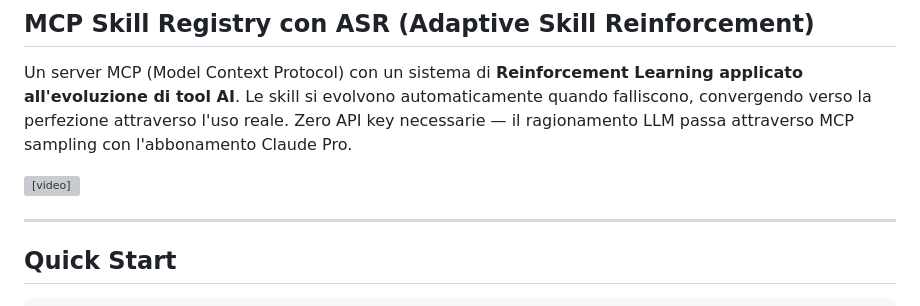
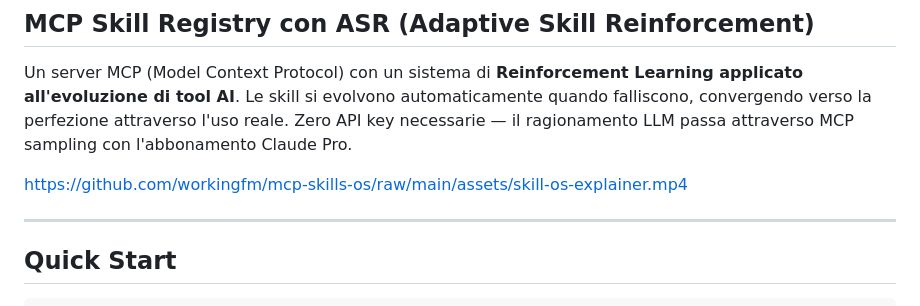
Before and after one commit to workingfm/mcp-skills-os, a Markdown page: README.md, the part around the change. Rendered like a GitHub page; grey boxes are pictures that could not be loaded.

Commit message:
fix: use raw GitHub URL for video embed in README
GitHub renders video links when the raw URL is on its own line.

Co-Authored-By: Claude Opus 4.6 <noreply@anthropic.com>

```diff
--- a/README.md
+++ b/README.md
@@ -4,7 +4,7 @@
 
 Un server MCP (Model Context Protocol) con un sistema di **Reinforcement Learning applicato all'evoluzione di tool AI**. Le skill si evolvono automaticamente quando falliscono, convergendo verso la perfezione attraverso l'uso reale. Zero API key necessarie — il ragionamento LLM passa attraverso MCP sampling con l'abbonamento Claude Pro.
 
-<video src="assets/skill-os-explainer.mp4" width="100%" autoplay loop muted playsinline></video>
+https://github.com/workingfm/mcp-skills-os/raw/main/assets/skill-os-explainer.mp4
 
 ---
 
```
